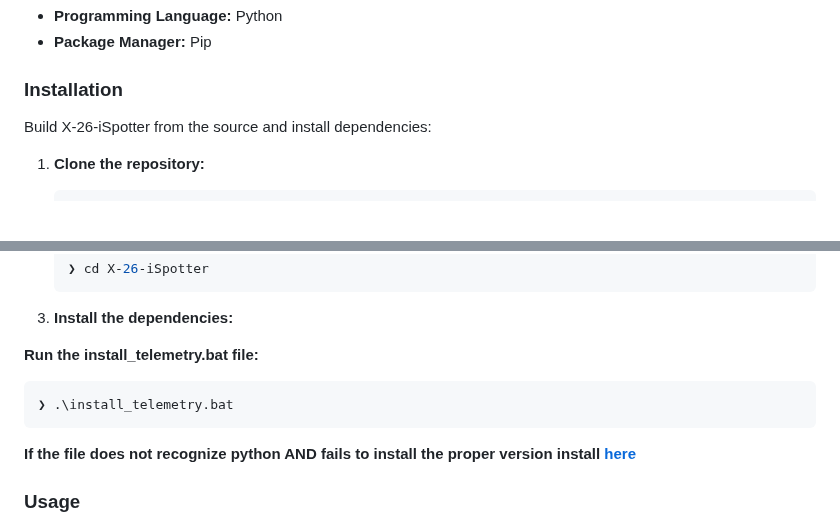
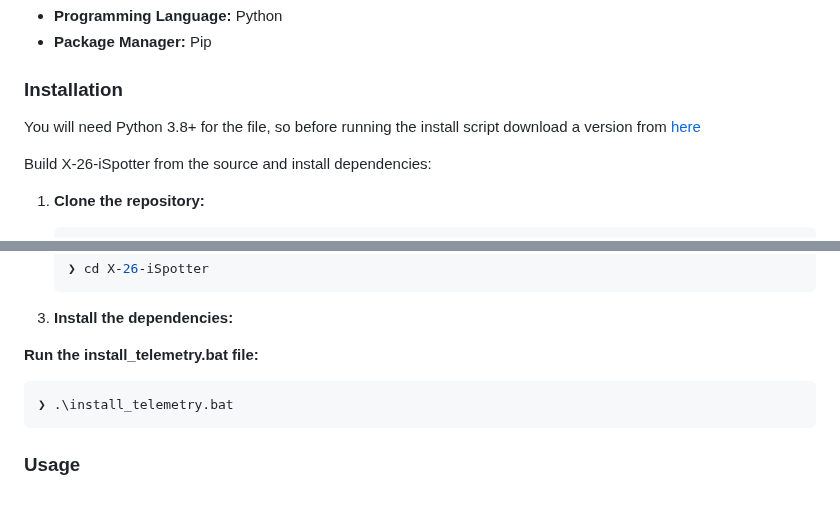
Before and after one commit to X-26-Race-Engineering/X-26-iSpotter, a Markdown page: README.md, 2 parts joined by grey strips. Drawn GitHub-style; blank space fills up the shorter version.

````diff
--- a/README.md
+++ b/README.md
@@ -64,6 +64,8 @@ This project requires the following dependencies:
 
 ### Installation
 
+You will need Python 3.8+ for the file, so before running the install script download a version from  [here](https://www.python.org/downloads/release/python-3129/)
+
 Build X-26-iSpotter from the source and install dependencies:
 
 1. **Clone the repository:**
@@ -86,8 +88,6 @@ Build X-26-iSpotter from the source and install dependencies:
 ❯ .\install_telemetry.bat
 ```
 
-**If the file does not recognize python AND fails to install the proper version install [here](https://www.python.org/downloads/release/python-3129/)**
-
 ### Usage
 
 If install_telemetry executed correctly, a file called run_telemetry should be created, alongside a desktop shortcut that opens run_telemetry.
````
